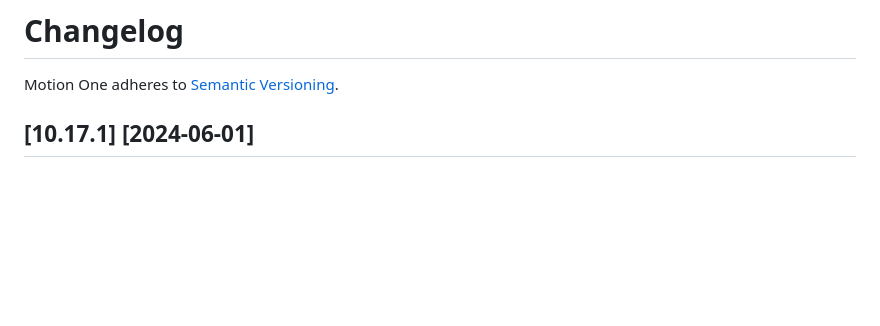
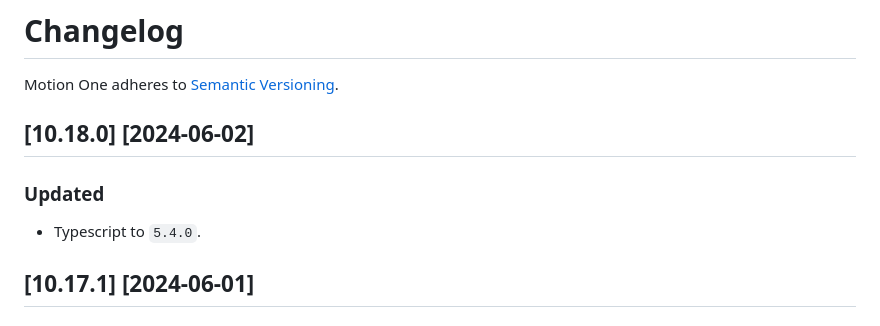
Before and after one commit to motiondivision/motionone, a Markdown page: packages/motion/CHANGELOG.md, the part around the change. GitHub-like rendering; blank space fills up the shorter version.

Commit message:
Updating changelog

```diff
--- a/packages/motion/CHANGELOG.md
+++ b/packages/motion/CHANGELOG.md
@@ -1,6 +1,12 @@
 # Changelog
 
 Motion One adheres to [Semantic Versioning](http://semver.org/).
+
+## [10.18.0] [2024-06-02]
+
+### Updated
+
+- Typescript to `5.4.0`.
 
 ## [10.17.1] [2024-06-01]
 
```
